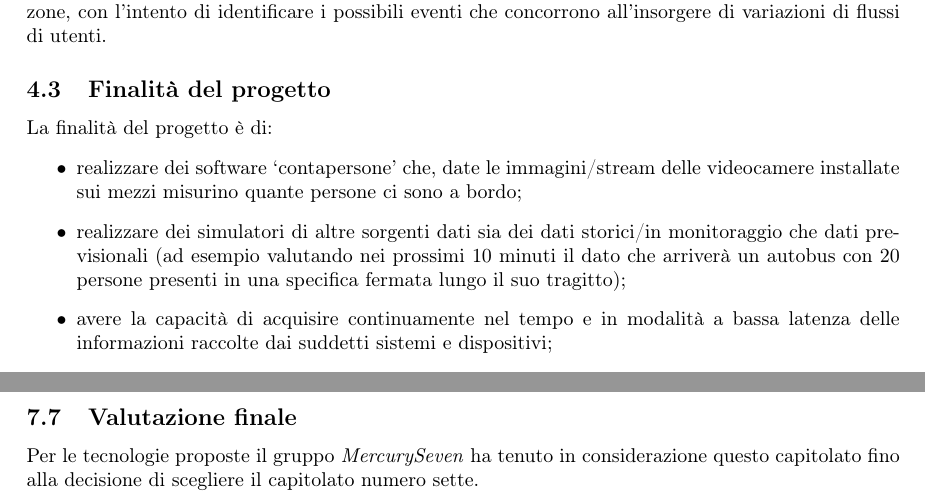
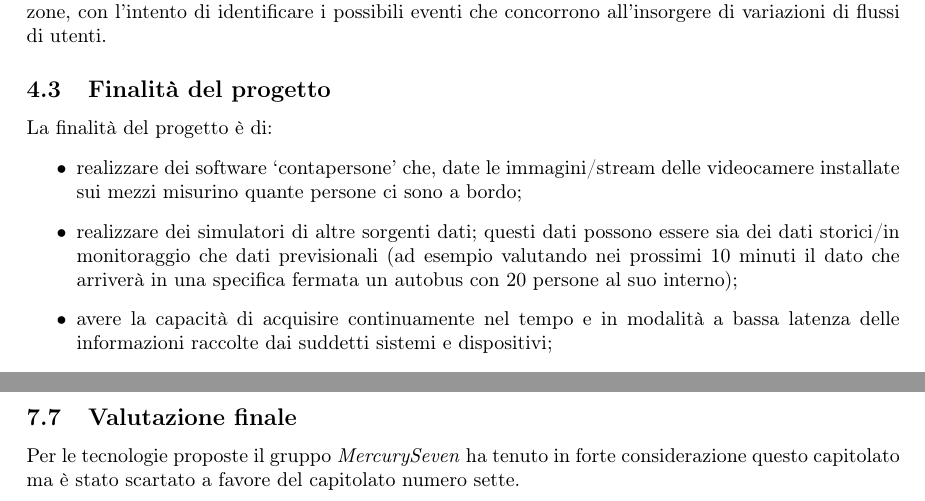
Before and after one commit to MercurySeven/project-docs, a LaTeX document (Interni/StudioDiFattibilità/StudioDiFattibilità.tex, which reads Interni/StudioDiFattibilità/components/fattibilità-c3.tex, Interni/StudioDiFattibilità/components/fattibilità-c6.tex): two parts of pages 9 and 16 of 18, joined at a grey line, cut so that both start at the same text. Compiled offline with pdfLaTeX.

Commit message:
Fixes to grammar mainly

```diff
--- a/Interni/StudioDiFattibilità/components/fattibilità-c3.tex
+++ b/Interni/StudioDiFattibilità/components/fattibilità-c3.tex
@@ -14,16 +14,14 @@ Il capitolato vuole realizzare un sistema che permetta non solo di rappresentare
 La finalità del progetto è di:
 \begin{itemize}
 \item realizzare dei software ‘contapersone’ che, date le immagini/stream delle videocamere installate sui mezzi misurino quante persone ci sono a bordo;
-\item realizzare dei simulatori di altre sorgenti dati sia dei dati storici/in monitoraggio che dati previsionali
-(ad esempio valutando nei prossimi 10 minuti il dato che arriverà un autobus con 20 persone presenti
-in una specifica fermata lungo il suo tragitto);
+\item realizzare dei simulatori di altre sorgenti dati; questi dati possono essere sia dei dati storici/in monitoraggio che dati previsionali
+(ad esempio valutando nei prossimi 10 minuti il dato che arriverà in una specifica fermata un autobus con 20 persone al suo interno);
 \item avere la capacità di acquisire continuamente nel tempo e in modalità a bassa latenza delle informazioni
 raccolte dai suddetti sistemi e dispositivi;
 \item elaborare in tempo reale i dati acquisiti;
 \item identificare, a partire dai dati acquisiti ed elaborati, eventi che nel tempo hanno portato all'insorgere di alterazioni significative del flusso di utenti;
 \item prevedere l'insorgere, nel futuro, di variazioni significative nei flussi di persone in un luogo specifico.
 \end{itemize}
-
 \subsection{Tecnologie interessate}
 Il capitolato non impone obblighi specifici per le tecnologie da utilizzare, ma ne consiglia comunque alcune:
 \begin{itemize}
--- a/Interni/StudioDiFattibilità/components/fattibilità-c6.tex
+++ b/Interni/StudioDiFattibilità/components/fattibilità-c6.tex
@@ -45,4 +44,4 @@ Si è valutato inoltre di sviluppare su Unity, ma il linguaggio supportato è C\
 \end{itemize}
 
 \subsection{Valutazione finale}
-Per le tecnologie proposte il gruppo \textit{\Gruppo{}} ha tenuto in considerazione questo capitolato fino alla decisione di scegliere il capitolato numero sette.
+Per le tecnologie proposte il gruppo \textit{\Gruppo{}} ha tenuto in forte considerazione questo capitolato ma è stato scartato a favore del capitolato numero sette.
```
Also changed, not shown: Interni/StudioDiFattibilità/components/fattibilità-c1.tex (+1 -1 lines), Interni/StudioDiFattibilità/components/fattibilità-c5.tex (+1 -1 lines), Interni/StudioDiFattibilità/components/fattibilità-c6.tex (5 more changed lines).
